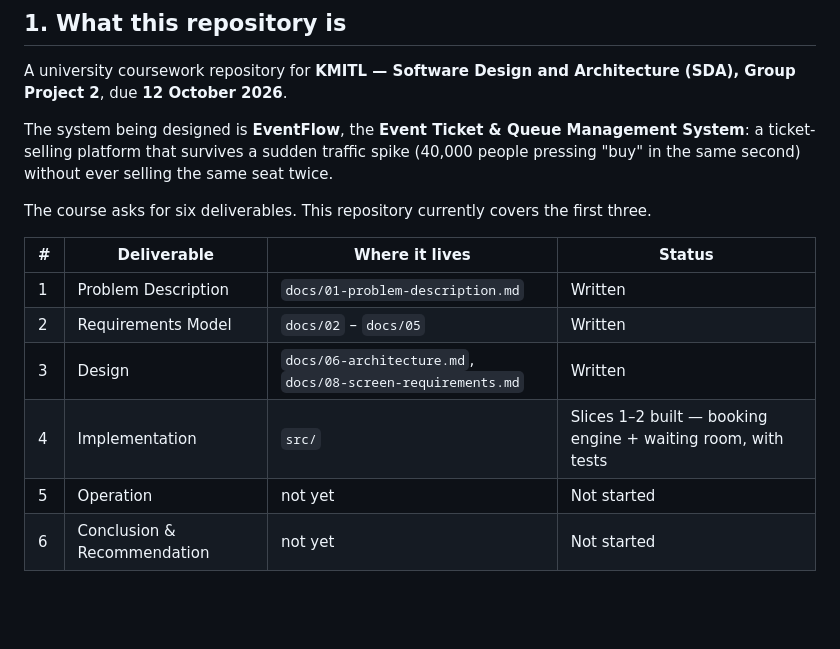
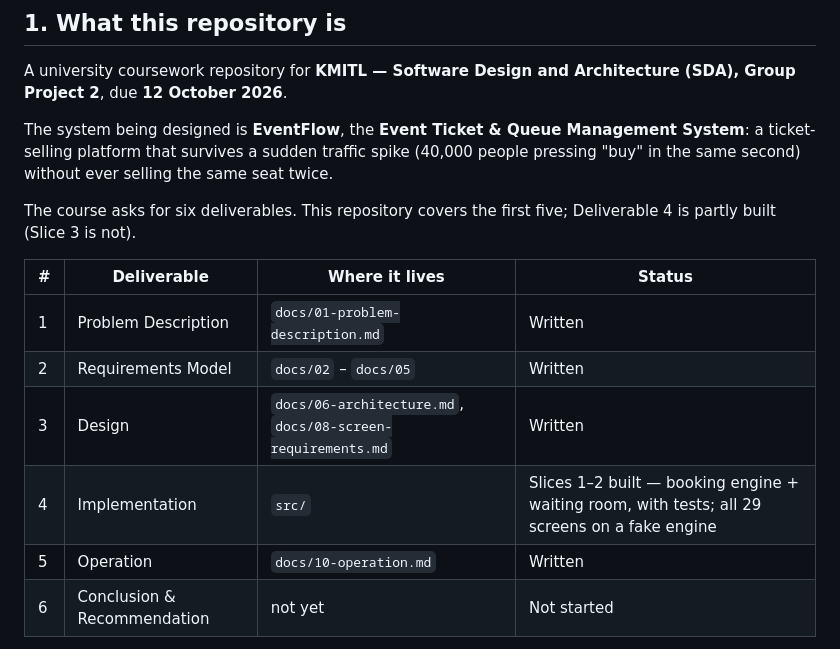
Before and after one commit to kenjixx1/SDA-Project-Ticket, a Markdown page: AGENTS.md, the part around the change. Drawn GitHub-style; blank space fills up the shorter version.

```diff
--- a/AGENTS.md
+++ b/AGENTS.md
@@ -15,16 +15,16 @@ Management System**: a
 ticket-selling platform that survives a sudden traffic spike (40,000 people
 pressing "buy" in the same second) without ever selling the same seat twice.
 
-The course asks for six deliverables. This repository currently covers the
-first three.
+The course asks for six deliverables. This repository covers the first five;
+Deliverable 4 is partly built (Slice 3 is not).
 
 | # | Deliverable | Where it lives | Status |
 |---|---|---|---|
 | 1 | Problem Description | `docs/01-problem-description.md` | Written |
 | 2 | Requirements Model | `docs/02` – `docs/05` | Written |
 | 3 | Design | `docs/06-architecture.md`, `docs/08-screen-requirements.md` | Written |
-| 4 | Implementation | `src/` | Slices 1–2 built — booking engine + waiting room, with tests |
-| 5 | Operation | not yet | Not started |
+| 4 | Implementation | `src/` | Slices 1–2 built — booking engine + waiting room, with tests; all 29 screens on a fake engine |
+| 5 | Operation | `docs/10-operation.md` | Written |
 | 6 | Conclusion & Recommendation | not yet | Not started |
 
 **Code lives in `src/` only.** Slices 1 (booking engine) and 2 (waiting room)
```
Also changed, not shown: docs/07-glossary.md (+21 -0 lines), docs/10-operation.md (added, +192 -0 lines).
